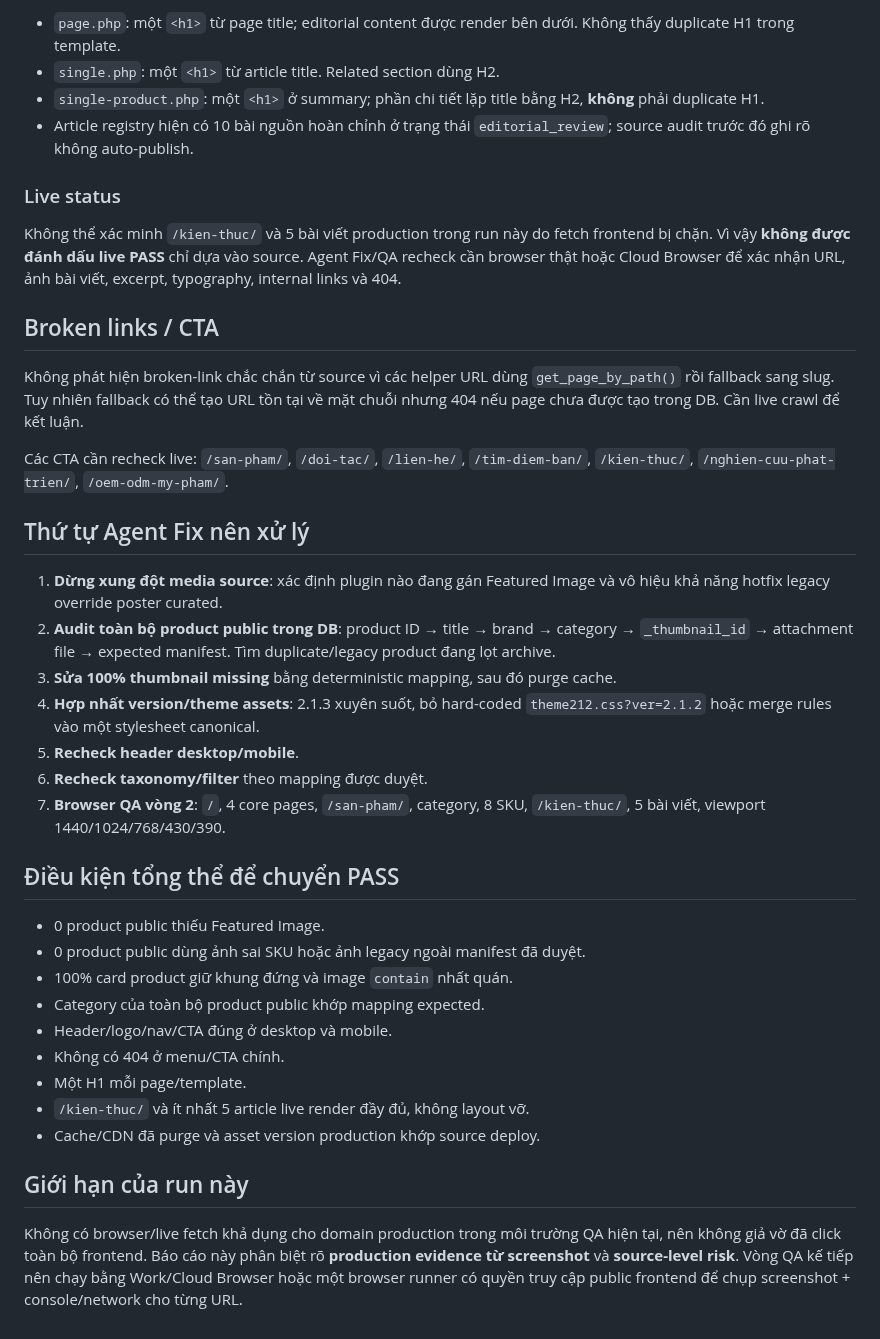
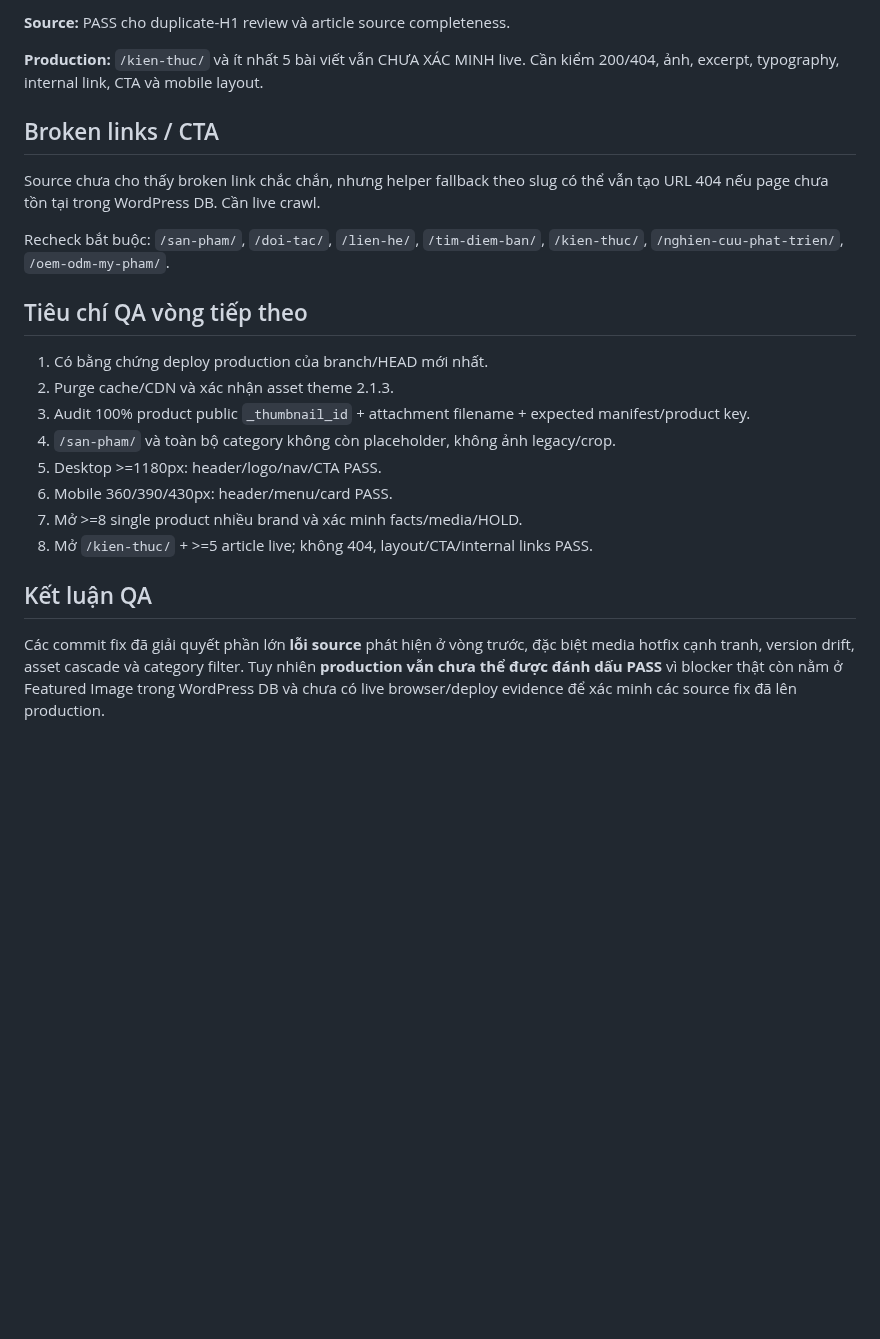
Before and after one commit to cutypn/myphamdangduong, a Markdown page: docs/frontend-audit-latest.md, the part around one of its changes. GitHub-like rendering; blank space fills up the shorter version.

```diff
--- a/docs/frontend-audit-latest.md
+++ b/docs/frontend-audit-latest.md
@@ -105,41 +107,25 @@ Hai lỗi có bằng chứng production rõ nhất là **ảnh Featured Image m
 
-- `page.php`: một `<h1>` từ page title; editorial content được render bên dưới. Không thấy duplicate H1 trong template.
-- `single.php`: một `<h1>` từ article title. Related section dùng H2.
-- `single-product.php`: một `<h1>` ở summary; phần chi tiết lặp title bằng H2, **không** phải duplicate H1.
-- Article registry hiện có 10 bài nguồn hoàn chỉnh ở trạng thái `editorial_review`; source audit trước đó ghi rõ không auto-publish.
+**Source:** PASS cho duplicate-H1 review và article source completeness.
 
-### Live status
-
-Không thể xác minh `/kien-thuc/` và 5 bài viết production trong run này do fetch frontend bị chặn. Vì vậy **không được đánh dấu live PASS** chỉ dựa vào source. Agent Fix/QA recheck cần browser thật hoặc Cloud Browser để xác nhận URL, ảnh bài viết, excerpt, typography, internal links và 404.
+**Production:** `/kien-thuc/` và ít nhất 5 bài viết vẫn CHƯA XÁC MINH live. Cần kiểm 200/404, ảnh, excerpt, typography, internal link, CTA và mobile layout.
 
 ## Broken links / CTA
 
-Không phát hiện broken-link chắc chắn từ source vì các helper URL dùng `get_page_by_path()` rồi fallback sang slug. Tuy nhiên fallback có thể tạo URL tồn tại về mặt chuỗi nhưng 404 nếu page chưa được tạo trong DB. Cần live crawl để kết luận.
+Source chưa cho thấy broken link chắc chắn, nhưng helper fallback theo slug có thể vẫn tạo URL 404 nếu page chưa tồn tại trong WordPress DB. Cần live crawl.
 
-Các CTA cần recheck live: `/san-pham/`, `/doi-tac/`, `/lien-he/`, `/tim-diem-ban/`, `/kien-thuc/`, `/nghien-cuu-phat-trien/`, `/oem-odm-my-pham/`.
+Recheck bắt buộc: `/san-pham/`, `/doi-tac/`, `/lien-he/`, `/tim-diem-ban/`, `/kien-thuc/`, `/nghien-cuu-phat-trien/`, `/oem-odm-my-pham/`.
 
-## Thứ tự Agent Fix nên xử lý
+## Tiêu chí QA vòng tiếp theo
 
-1. **Dừng xung đột media source**: xác định plugin nào đang gán Featured Image và vô hiệu khả năng hotfix legacy override poster curated.
-2. **Audit toàn bộ product public trong DB**: product ID → title → brand → category → `_thumbnail_id` → attachment file → expected manifest. Tìm duplicate/legacy product đang lọt archive.
-3. **Sửa 100% thumbnail missing** bằng deterministic mapping, sau đó purge cache.
-4. **Hợp nhất version/theme assets**: 2.1.3 xuyên suốt, bỏ hard-coded `theme212.css?ver=2.1.2` hoặc merge rules vào một stylesheet canonical.
-5. **Recheck header desktop/mobile**.
-6. **Recheck taxonomy/filter** theo mapping được duyệt.
-7. **Browser QA vòng 2**: `/`, 4 core pages, `/san-pham/`, category, 8 SKU, `/kien-thuc/`, 5 bài viết, viewport 1440/1024/768/430/390.
+1. Có bằng chứng deploy production của branch/HEAD mới nhất.
+2. Purge cache/CDN và xác nhận asset theme 2.1.3.
+3. Audit 100% product public `_thumbnail_id` + attachment filename + expected manifest/product key.
+4. `/san-pham/` và toàn bộ category không còn placeholder, không ảnh legacy/crop.
+5. Desktop >=1180px: header/logo/nav/CTA PASS.
+6. Mobile 360/390/430px: header/menu/card PASS.
+7. Mở >=8 single product nhiều brand và xác minh facts/media/HOLD.
+8. Mở `/kien-thuc/` + >=5 article live; không 404, layout/CTA/internal links PASS.
 
-## Điều kiện tổng thể để chuyển PASS
+## Kết luận QA
 
-- 0 product public thiếu Featured Image.
-- 0 product public dùng ảnh sai SKU hoặc ảnh legacy ngoài manifest đã duyệt.
-- 100% card product giữ khung đứng và image `contain` nhất quán.
-- Category của toàn bộ product public khớp mapping expected.
-- Header/logo/nav/CTA đúng ở desktop và mobile.
-- Không có 404 ở menu/CTA chính.
-- Một H1 mỗi page/template.
-- `/kien-thuc/` và ít nhất 5 article live render đầy đủ, không layout vỡ.
-- Cache/CDN đã purge và asset version production khớp source deploy.
-
-## Giới hạn của run này
-
-Không có browser/live fetch khả dụng cho domain production trong môi trường QA hiện tại, nên không giả vờ đã click toàn bộ frontend. Báo cáo này phân biệt rõ **production evidence từ screenshot** và **source-level risk**. Vòng QA kế tiếp nên chạy bằng Work/Cloud Browser hoặc một browser runner có quyền truy cập public frontend để chụp screenshot + console/network cho từng URL.
+Các commit fix đã giải quyết phần lớn **lỗi source** phát hiện ở vòng trước, đặc biệt media hotfix cạnh tranh, version drift, asset cascade và category filter. Tuy nhiên **production vẫn chưa thể được đánh dấu PASS** vì blocker thật còn nằm ở Featured Image trong WordPress DB và chưa có live browser/deploy evidence để xác minh các source fix đã lên production.
```
Also changed, not shown: other parts of docs/frontend-audit-latest.md (+73 -71 lines).
